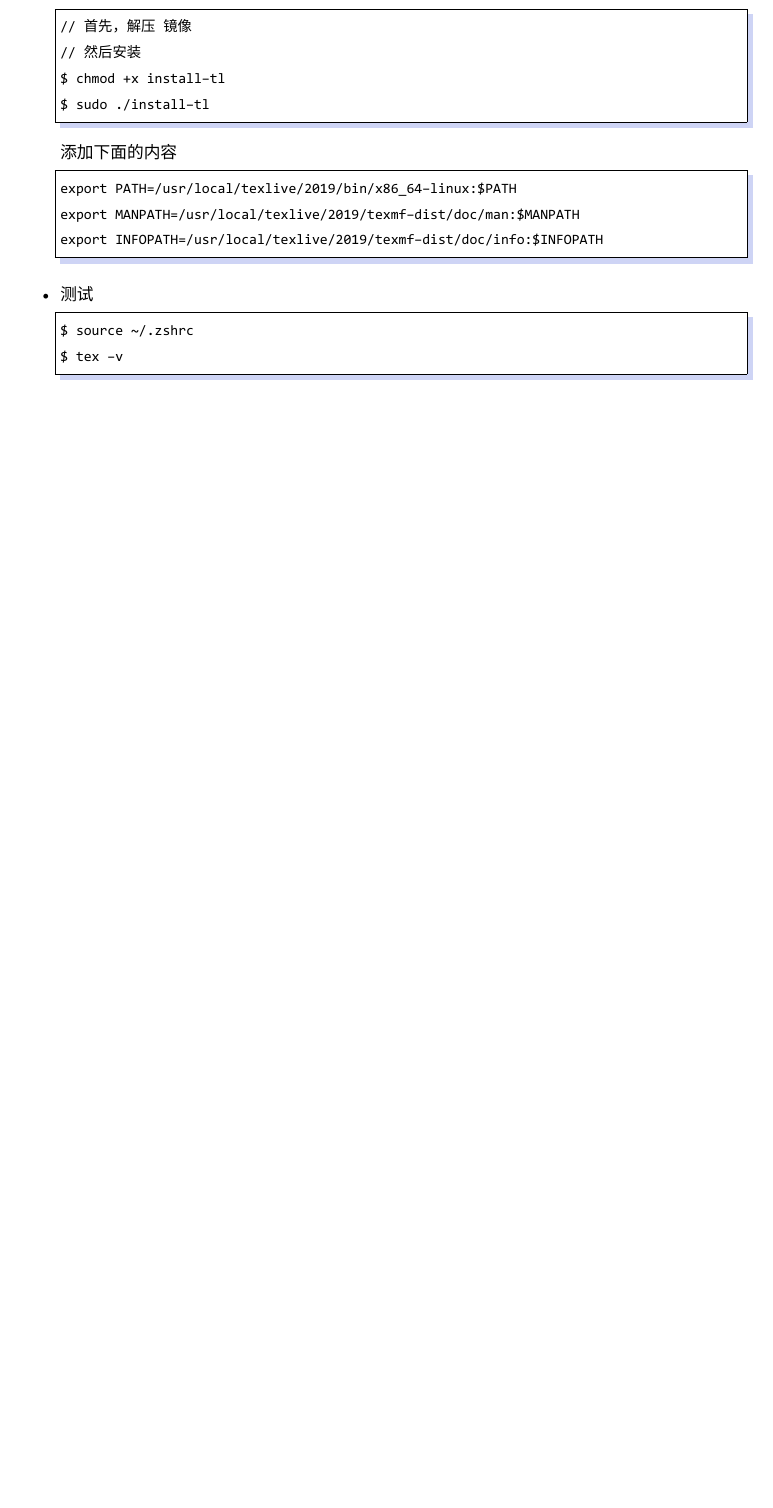
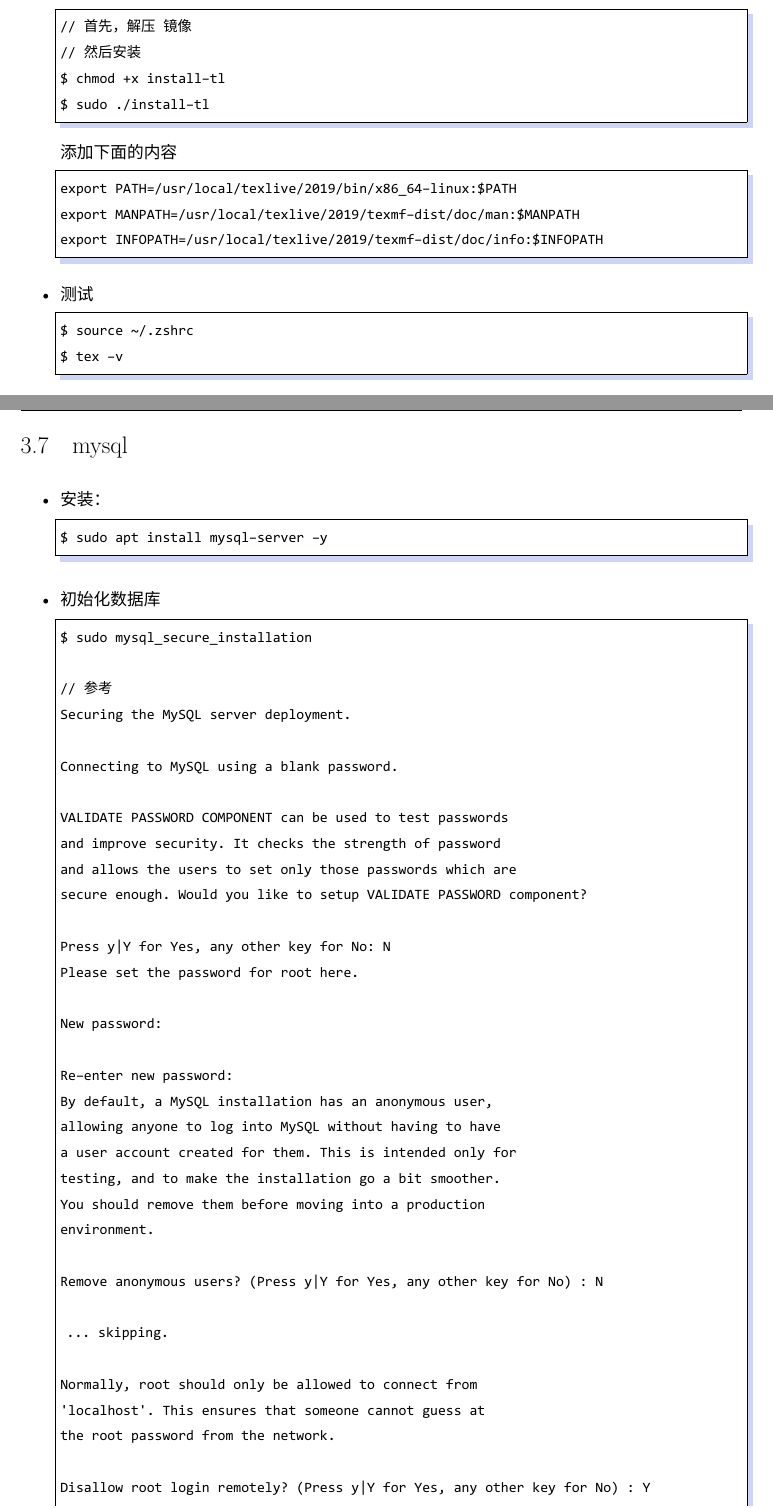
Before and after one commit to JackLovel/about_some_deepin, a LaTeX book (main.tex, which reads chapter3.tex): part of page 12 of 14 before the commit and two parts of pages 12 and 13 of 16 after it, the two joined at a grey line, cut so that both start at the same text, the shorter picture padded with empty space. Compiled offline with XeLaTeX; a missing font is replaced by an installed copy or a similar font.

Commit message:
添加 mysql 内容

```diff
--- a/chapter3.tex
+++ b/chapter3.tex
@@ -253,3 +253,53 @@
 $ tex -v
 \end{lstlisting}
 \end{itemize}
+\newpage
+
+% mysql 8.0
+\section{mysql}
+
+\begin{itemize}
+\item 安装：
+\begin{lstlisting}
+$ sudo apt install mysql-server -y
+\end{lstlisting}
+
+\item 初始化数据库
+\begin{lstlisting}
+$ sudo mysql_secure_installation
+
+// 参考
+Securing the MySQL server deployment.
+
+Connecting to MySQL using a blank password.
+
+VALIDATE PASSWORD COMPONENT can be used to test passwords
+and improve security. It checks the strength of password
+and allows the users to set only those passwords which are
+secure enough. Would you like to setup VALIDATE PASSWORD component?
+
+Press y|Y for Yes, any other key for No: N
+Please set the password for root here.
+
+New password:
+
+Re-enter new password:
+By default, a MySQL installation has an anonymous user,
+allowing anyone to log into MySQL without having to have
+a user account created for them. This is intended only for
+testing, and to make the installation go a bit smoother.
+You should remove them before moving into a production
+environment.
+
+Remove anonymous users? (Press y|Y for Yes, any other key for No) : N
+
+ ... skipping.
+
+Normally, root should only be allowed to connect from
+'localhost'. This ensures that someone cannot guess at
+the root password from the network.
+
+Disallow root login remotely? (Press y|Y for Yes, any other key for No) : Y
+Success.
+
+By default, MySQL comes with a database named 'test' that
```
Also changed, not shown: chapter4.tex (+2 -0 lines), main.tex (+1 -0 lines), main.pdf, chapter3.tex (35 more changed lines), 3 other files.
